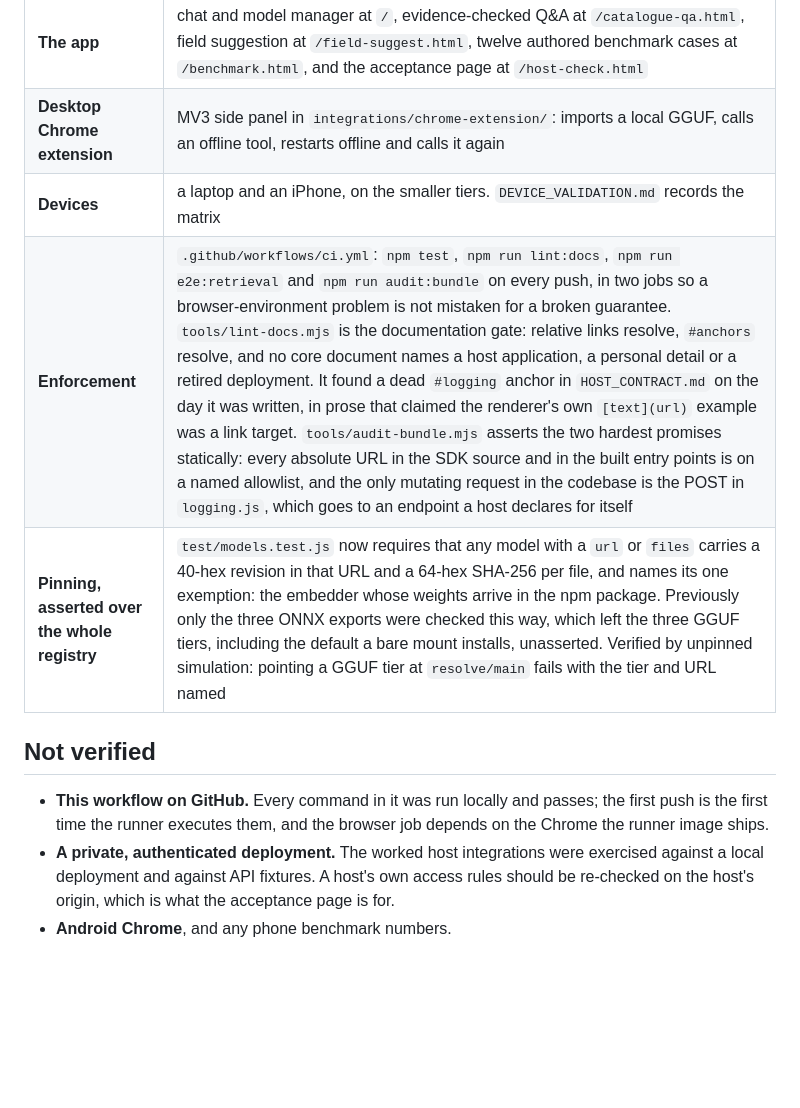
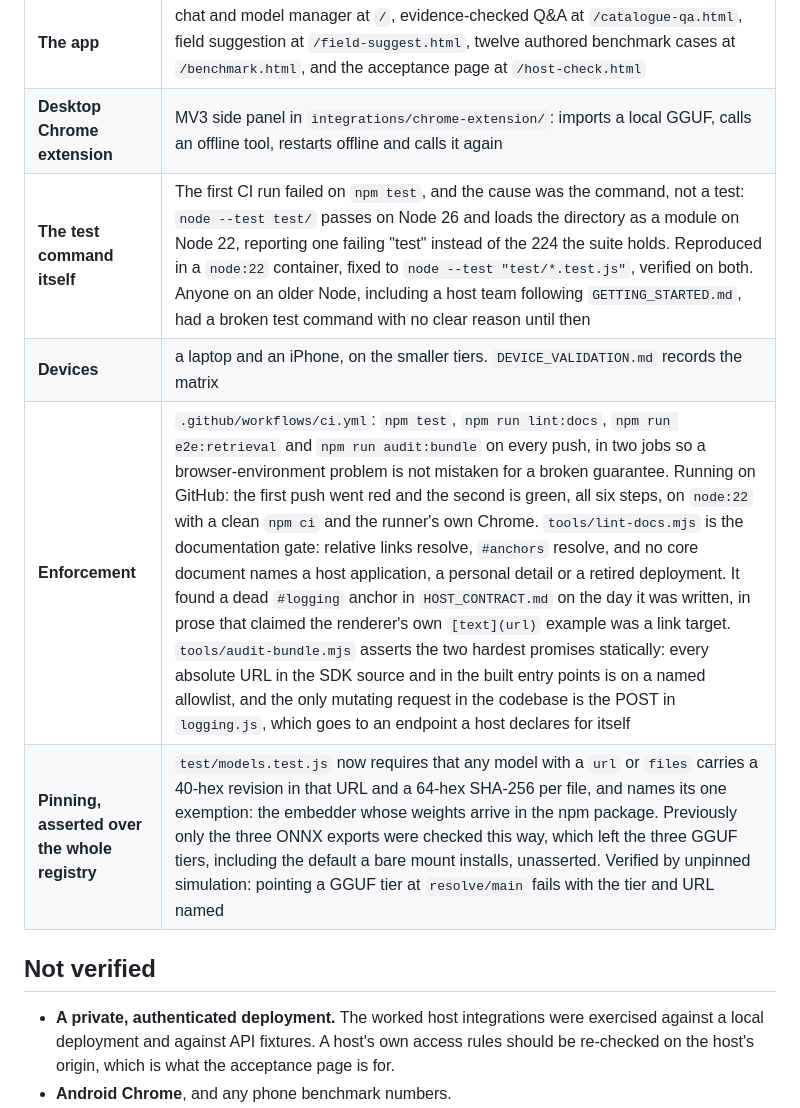
Before and after one commit to rafmacalaba/portable-slm, a Markdown page: docs/STATUS.md, the part around the change. GitHub-like rendering; blank space fills up the shorter version.

Commit message:
Record that the gate runs, and what it caught on its first push
The workflow's first push went red on npm test: node --test test/ loads the directory as a module
on Node 22 and reports one failing test instead of 224. Fixed to a glob and verified on node:22 in
a container and on Node 26 locally. The second push is green across all six steps, so STATUS.md no
longer lists the workflow as unverified, and gains a row for the test command because the broken
invocation was a real defect for anyone not on Node 26.

```diff
--- a/docs/STATUS.md
+++ b/docs/STATUS.md
@@ -19,14 +19,13 @@ observation named; everything else is either unverified or deliberately unbuilt.
 | **Retrieval as the default** | `integrations/retrieval-context.js` wires the corpus fetcher, the index cache and the provider into `<pslm-chat>`; manifest validation refuses a typo or a cross-origin path at mount. Verified in real Chrome by `npm run e2e:retrieval`: 36 checks over three manifests (a prebuilt artifact, none, and keyword-only), with the real bundled embedder and nothing faked. It observes the network, so `embedder: "none"` is proved to fetch no embedder runtime at all, and the paraphrase and off-corpus checks run against the real model |
 | **The app** | chat and model manager at `/`, evidence-checked Q&A at `/catalogue-qa.html`, field suggestion at `/field-suggest.html`, twelve authored benchmark cases at `/benchmark.html`, and the acceptance page at `/host-check.html` |
 | **Desktop Chrome extension** | MV3 side panel in `integrations/chrome-extension/`: imports a local GGUF, calls an offline tool, restarts offline and calls it again |
+| **The test command itself** | The first CI run failed on `npm test`, and the cause was the command, not a test: `node --test test/` passes on Node 26 and loads the directory as a module on Node 22, reporting one failing "test" instead of the 224 the suite holds. Reproduced in a `node:22` container, fixed to `node --test "test/*.test.js"`, verified on both. Anyone on an older Node, including a host team following `GETTING_STARTED.md`, had a broken test command with no clear reason until then |
 | **Devices** | a laptop and an iPhone, on the smaller tiers. `DEVICE_VALIDATION.md` records the matrix |
-| **Enforcement** | `.github/workflows/ci.yml`: `npm test`, `npm run lint:docs`, `npm run e2e:retrieval` and `npm run audit:bundle` on every push, in two jobs so a browser-environment problem is not mistaken for a broken guarantee. `tools/lint-docs.mjs` is the documentation gate: relative links resolve, `#anchors` resolve, and no core document names a host application, a personal detail or a retired deployment. It found a dead `#logging` anchor in `HOST_CONTRACT.md` on the day it was written, in prose that claimed the renderer's own `[text](url)` example was a link target. `tools/audit-bundle.mjs` asserts the two hardest promises statically: every absolute URL in the SDK source and in the built entry points is on a named allowlist, and the only mutating request in the codebase is the POST in `logging.js`, which goes to an endpoint a host declares for itself |
+| **Enforcement** | `.github/workflows/ci.yml`: `npm test`, `npm run lint:docs`, `npm run e2e:retrieval` and `npm run audit:bundle` on every push, in two jobs so a browser-environment problem is not mistaken for a broken guarantee. Running on GitHub: the first push went red and the second is green, all six steps, on `node:22` with a clean `npm ci` and the runner's own Chrome. `tools/lint-docs.mjs` is the documentation gate: relative links resolve, `#anchors` resolve, and no core document names a host application, a personal detail or a retired deployment. It found a dead `#logging` anchor in `HOST_CONTRACT.md` on the day it was written, in prose that claimed the renderer's own `[text](url)` example was a link target. `tools/audit-bundle.mjs` asserts the two hardest promises statically: every absolute URL in the SDK source and in the built entry points is on a named allowlist, and the only mutating request in the codebase is the POST in `logging.js`, which goes to an endpoint a host declares for itself |
 | **Pinning, asserted over the whole registry** | `test/models.test.js` now requires that any model with a `url` or `files` carries a 40-hex revision in that URL and a 64-hex SHA-256 per file, and names its one exemption: the embedder whose weights arrive in the npm package. Previously only the three ONNX exports were checked this way, which left the three GGUF tiers, including the default a bare mount installs, unasserted. Verified by unpinned simulation: pointing a GGUF tier at `resolve/main` fails with the tier and URL named |
 
 ## Not verified
 
-- **This workflow on GitHub.** Every command in it was run locally and passes; the first push is the first
-  time the runner executes them, and the browser job depends on the Chrome the runner image ships.
 - **A private, authenticated deployment.** The worked host integrations were exercised against a local
   deployment and against API fixtures. A host's own access rules should be re-checked on the host's origin,
   which is what the acceptance page is for.
```
